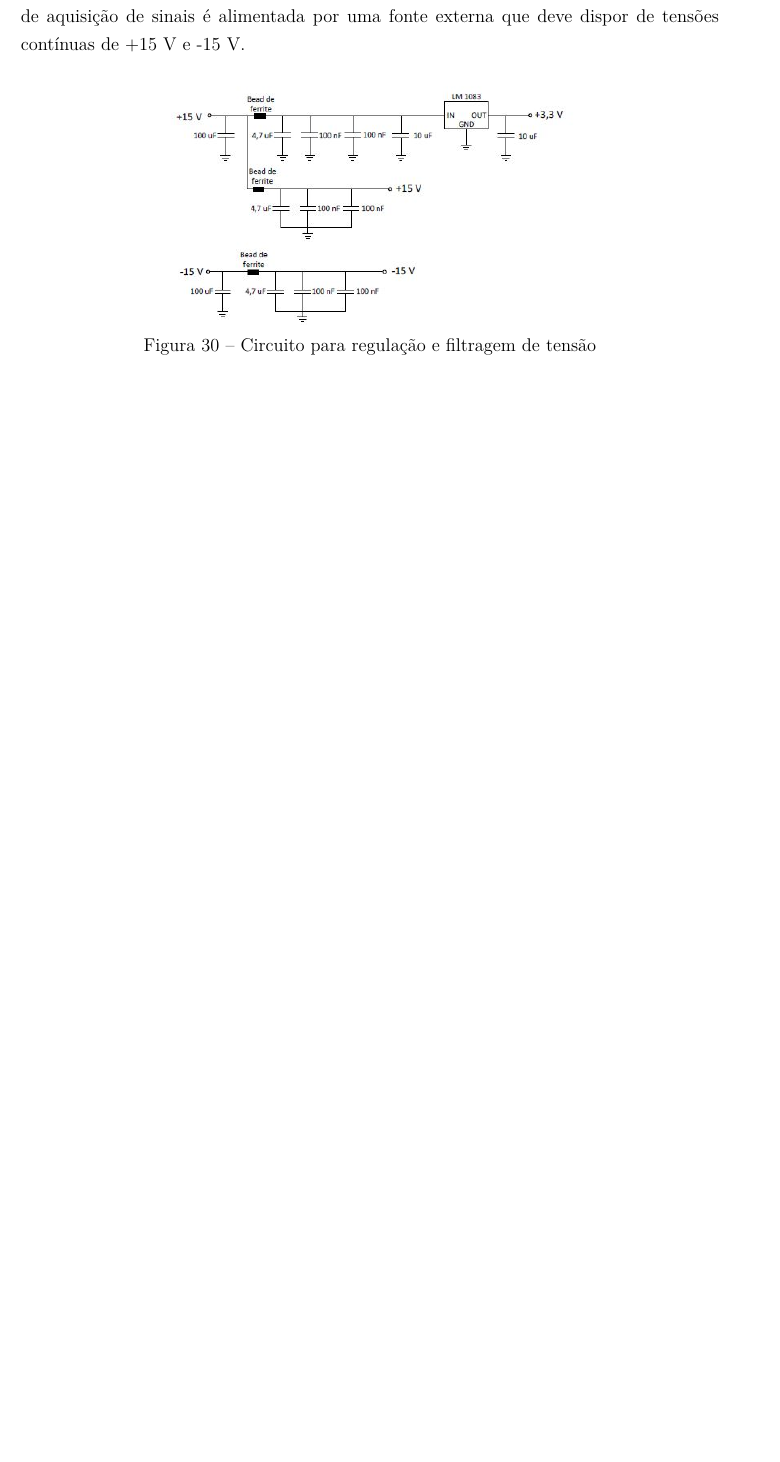
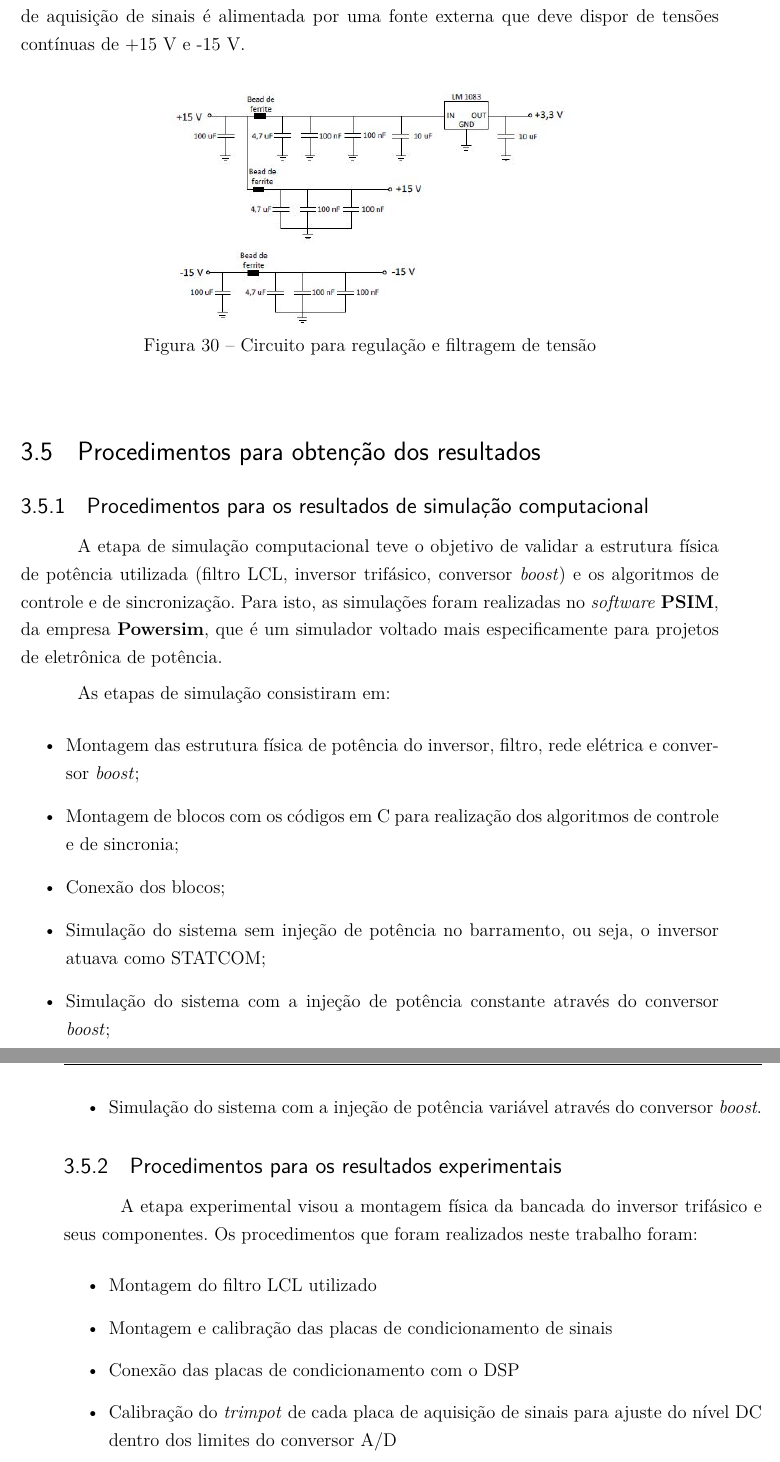
Before and after one commit to leonardoaraujodf/tcc2, a LaTeX thesis (latex/tcc.tex, which reads latex/editaveis/informacoes.tex, latex/editaveis/metodologia.tex): part of page 58 of 85 before the commit and two parts of pages 58 and 59 of 87 after it, the two joined at a grey line, cut so that both start at the same text, the shorter picture padded with empty space. Compiled offline with pdfLaTeX.

Commit message:
insercao dos procedimentos para os resultados

```diff
--- a/latex/editaveis/informacoes.tex
+++ b/latex/editaveis/informacoes.tex
@@ -4,13 +4,13 @@
 
 % Dados do trabalho
 \titulo{Avaliação Laboratorial de uma Bancada para Estudos de Desempenho de Unidades Eólicas}
-\data{2018}
+\data{2019}
 \palavraChaveUm{Palavra-chave01}
 \palavraChaveDois{Palavra-chave02}
 
 % Dados da orientacao
 \orientador{Prof. Dr. Alex Reis}
-\coorientador{quando houver, Titulação Acadêmica e Nome do Orientador}
+% \coorientador{quando houver, Titulação Acadêmica e Nome do Orientador}
 
 % Dados para a ficha catalográfica
 \cdu{02:141:005.6}
--- a/latex/editaveis/metodologia.tex
+++ b/latex/editaveis/metodologia.tex
@@ -298,3 +298,34 @@ O circuito de regulação e filtragem de tensão destina-se ao suprimento de ten
 		\label{fig:circuito-regulacao}
 	\end{center}
 \end{figure}
+
+\section{Procedimentos para obtenção dos resultados}
+
+\subsection{Procedimentos para os resultados de simulação computacional}
+
+A etapa de simulação computacional teve o objetivo de validar a estrutura física de
+potência utilizada (filtro LCL, inversor trifásico, conversor \textit{boost}) e
+os algoritmos de controle e de sincronização. Para isto, as simulações foram
+realizadas no \textit{software} \textbf{PSIM}, da empresa \textbf{Powersim}, que é
+um simulador voltado mais especificamente para projetos de eletrônica de potência.
+
+As etapas de simulação consistiram em:
+\begin{itemize}
+	\item Montagem das estrutura física de potência do inversor, filtro, rede elétrica e conversor \textit{boost};
+	\item Montagem de blocos com os códigos em C para realização dos algoritmos de controle e de sincronia;
+	\item Conexão dos blocos;
+	\item Simulação do sistema sem injeção de potência no barramento, ou seja, o inversor atuava como STATCOM;
+	\item Simulação do sistema com a injeção de potência constante através do conversor \textit{boost};
+	\item Simulação do sistema com a injeção de potência variável através do conversor \textit{boost}.
+\end{itemize}
+
+\subsection{Procedimentos para os resultados experimentais}
+
+A etapa experimental visou a montagem física da bancada do inversor trifásico e seus componentes.
+Os procedimentos que foram realizados neste trabalho foram:
+\begin{itemize}
+	\item Montagem do filtro LCL utilizado
+	\item Montagem e calibração das placas de condicionamento de sinais
+	\item Conexão das placas de condicionamento com o DSP
+	\item Calibração do \textit{trimpot} de cada placa de aquisição de sinais para ajuste do nível DC dentro dos limites do conversor A/D
+	\item Conexão do DSP com a placa de conversão de pulsos de 3,3 V para 15 V
```
Also changed, not shown: latex/editaveis/fundamentacaoteorica.tex (+1 -1 lines), latex/editaveis/metodologia.tex (15 more changed lines).
